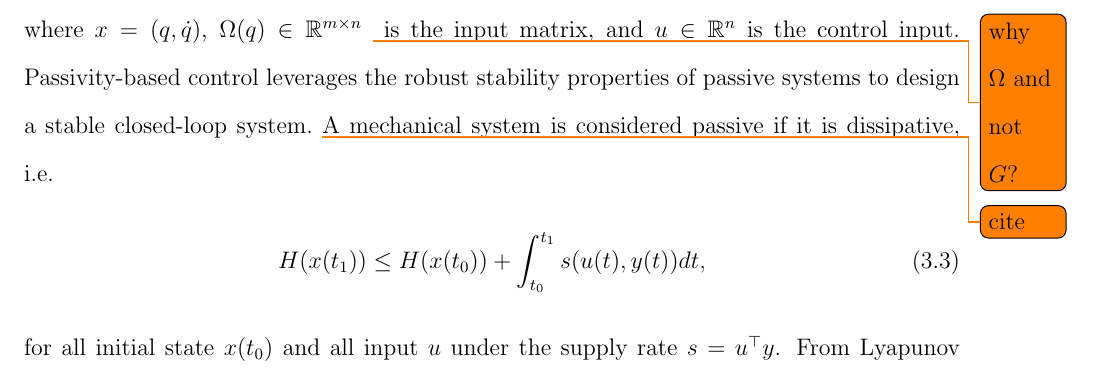
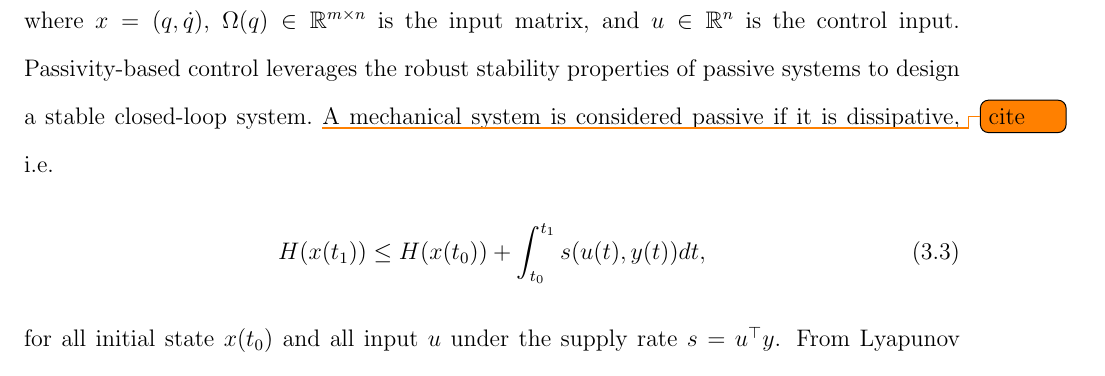
Before and after one commit to nardosashenafi/dissertation, a LaTeX thesis (TeX/src/root.tex, which reads TeX/src/contents/bl/background.tex): part of page 46 of 105, cut so that both start at the same text. Compiled offline with pdfLaTeX.

Commit message:
cleaning up pbc

```diff
--- a/TeX/src/contents/bl/background.tex
+++ b/TeX/src/contents/bl/background.tex
@@ -27,8 +27,7 @@ potential energy. Hamilton's equations of motion are given by
     \end{split}
     \label{eq:hamiltonian_dynamics}
 \end{align}
-\noindent where $x = (q, \dot{q})$, $\Omega(q) \in \mathbb{R}^{m \times
-n}~$\todo{why $\Omega$ and not $G$?} is
+\noindent where $x = (q, \dot{q})$, $\Omega(q) \in \mathbb{R}^{m \times n}$ is
 the input matrix, and $u \in \mathbb{R}^{n}$ is the control input.
 %
 % The system~\eqref{eq:hamiltonian_dynamics} is \textit{underactuated} if rank $\Omega
```
Also changed, not shown: 1 other file.
